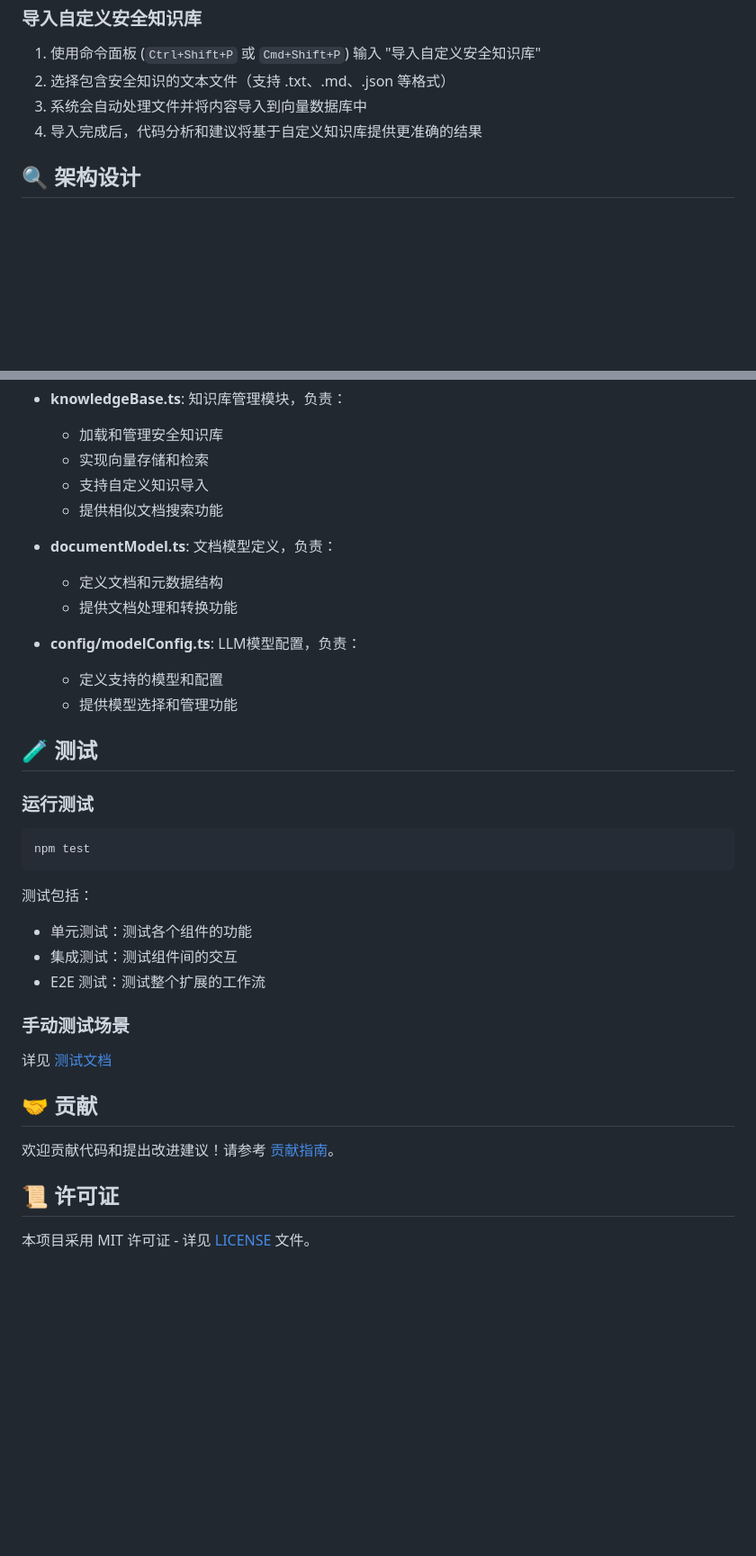
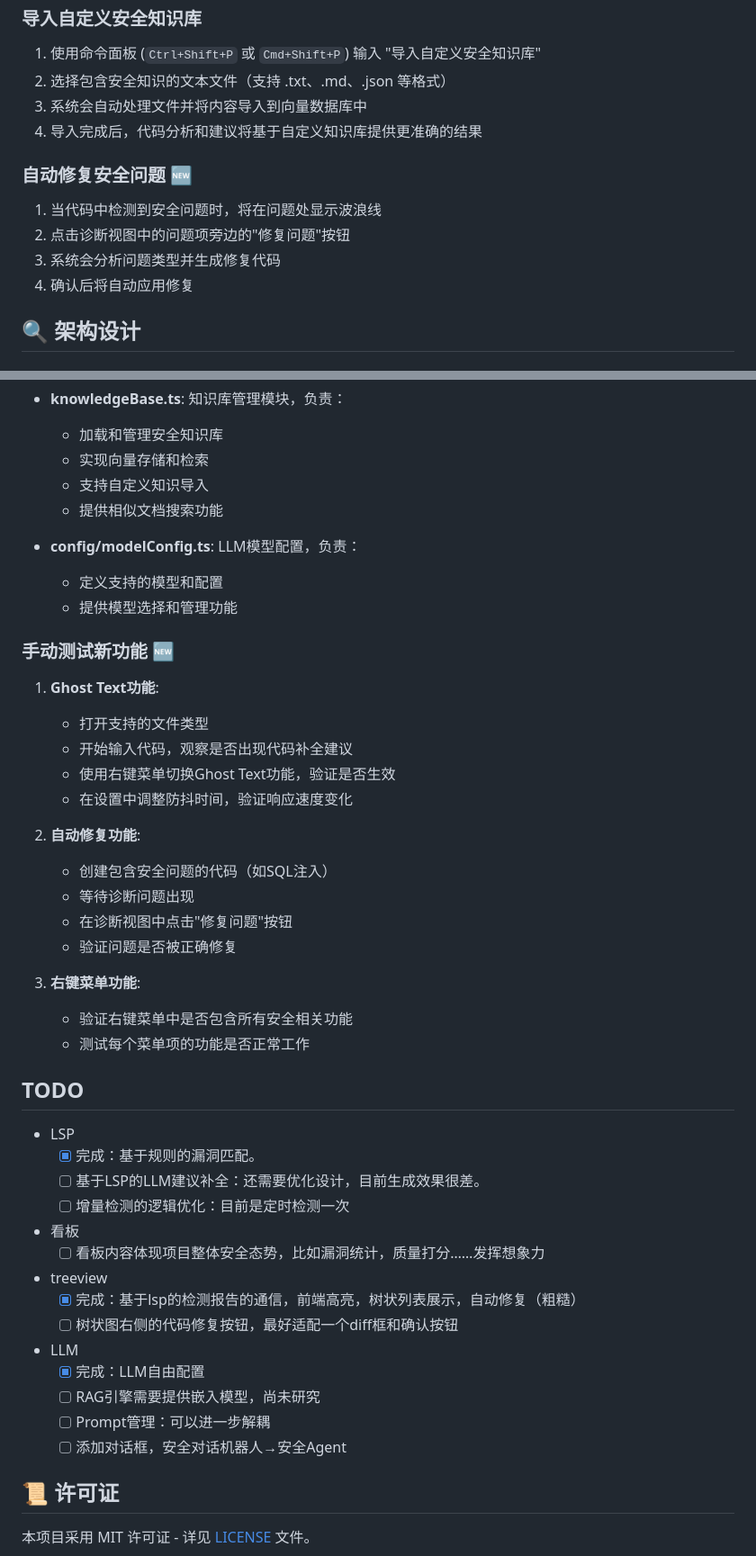
Before and after one commit to Chycal/CodeSupervisor, a Markdown page: README.md, 2 parts joined by grey strips. Shown: that part at 90% size. Drawn GitHub-style; blank space fills up the shorter version.

````diff
--- a/README.md
+++ b/README.md
@@ -154,6 +171,13 @@
 3. 系统会自动处理文件并将内容导入到向量数据库中
 4. 导入完成后，代码分析和建议将基于自定义知识库提供更准确的结果
 
+### 自动修复安全问题 🆕
+
+1. 当代码中检测到安全问题时，将在问题处显示波浪线
+2. 点击诊断视图中的问题项旁边的"修复问题"按钮
+3. 系统会分析问题类型并生成修复代码
+4. 确认后将自动应用修复
+
 ## 🔍 架构设计
 
 ### 整体架构
@@ -235,34 +277,48 @@
   - 支持自定义知识导入
   - 提供相似文档搜索功能
 
-- **documentModel.ts**: 文档模型定义，负责：
-  - 定义文档和元数据结构
-  - 提供文档处理和转换功能
-
 - **config/modelConfig.ts**: LLM模型配置，负责：
   - 定义支持的模型和配置
   - 提供模型选择和管理功能
 
-## 🧪 测试
 
-### 运行测试
+### 手动测试新功能 🆕
 
-```bash
-npm test
-```
+1. **Ghost Text功能**:
+   - 打开支持的文件类型
+   - 开始输入代码，观察是否出现代码补全建议
+   - 使用右键菜单切换Ghost Text功能，验证是否生效
+   - 在设置中调整防抖时间，验证响应速度变化
 
-测试包括：
-- 单元测试：测试各个组件的功能
-- 集成测试：测试组件间的交互
-- E2E 测试：测试整个扩展的工作流
+2. **自动修复功能**:
+   - 创建包含安全问题的代码（如SQL注入）
+   - 等待诊断问题出现
+   - 在诊断视图中点击"修复问题"按钮
+   - 验证问题是否被正确修复
 
-### 手动测试场景
+3. **右键菜单功能**:
+   - 验证右键菜单中是否包含所有安全相关功能
+   - 测试每个菜单项的功能是否正常工作
 
-详见 [测试文档](./TESTING.md)
+## TODO
 
-## 🤝 贡献
+- LSP
+  - [x] 完成：基于规则的漏洞匹配。
+  - [ ] 基于LSP的LLM建议补全：还需要优化设计，目前生成效果很差。
+  - [ ] 增量检测的逻辑优化：目前是定时检测一次
 
-欢迎贡献代码和提出改进建议！请参考 [贡献指南](./CONTRIBUTING.md)。
+- 看板
+  - [ ] 看板内容体现项目整体安全态势，比如漏洞统计，质量打分……发挥想象力
+
+- treeview
+  - [x] 完成：基于lsp的检测报告的通信，前端高亮，树状列表展示，自动修复（粗糙）
+  - [ ] 树状图右侧的代码修复按钮，最好适配一个diff框和确认按钮
+
+- LLM
+  - [x] 完成：LLM自由配置
+  - [ ] RAG引擎需要提供嵌入模型，尚未研究
+  - [ ] Prompt管理：可以进一步解耦
+  - [ ] 添加对话框，安全对话机器人→安全Agent
 
 ## 📜 许可证
 
````
Also changed, not shown: other parts of README.md (+37 -2 lines), image.png (added), 13 other files.
